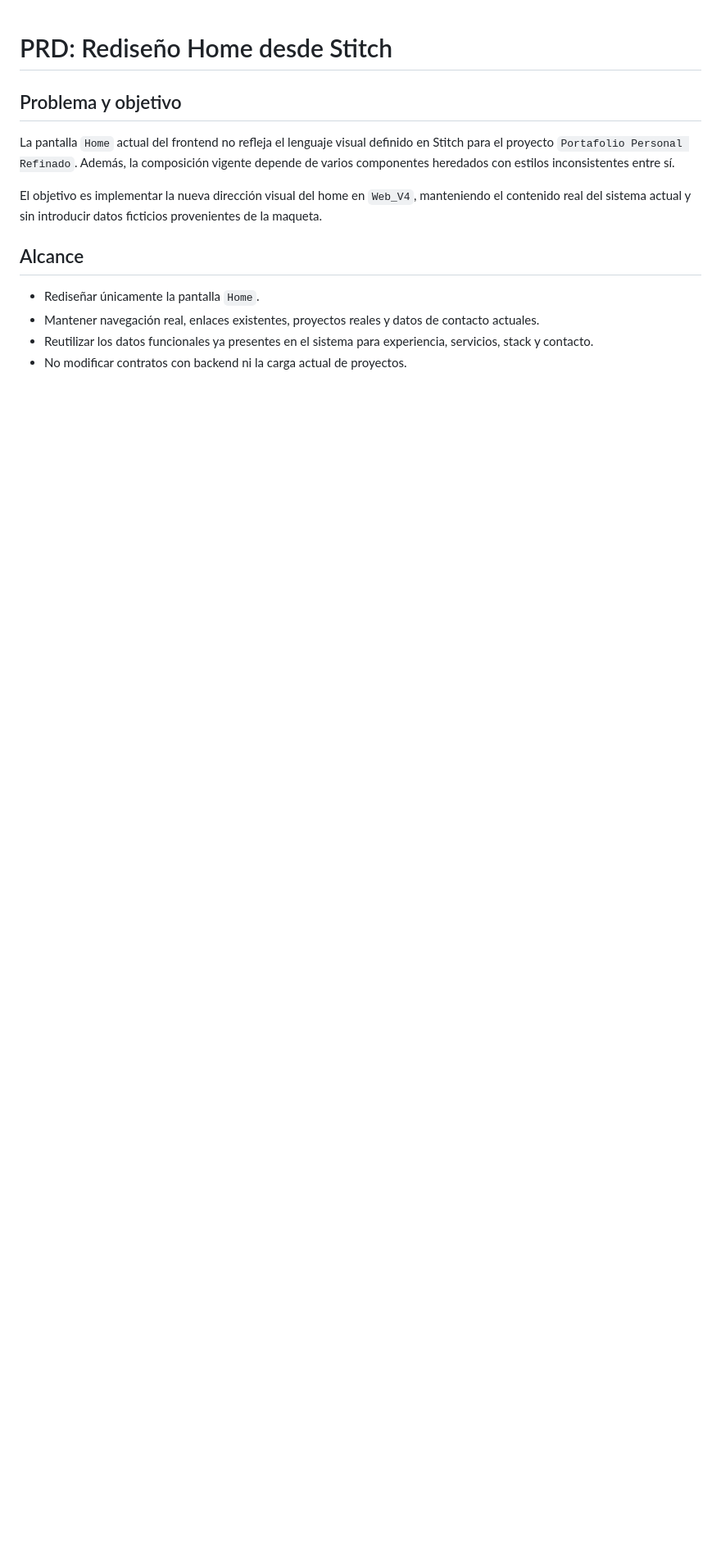
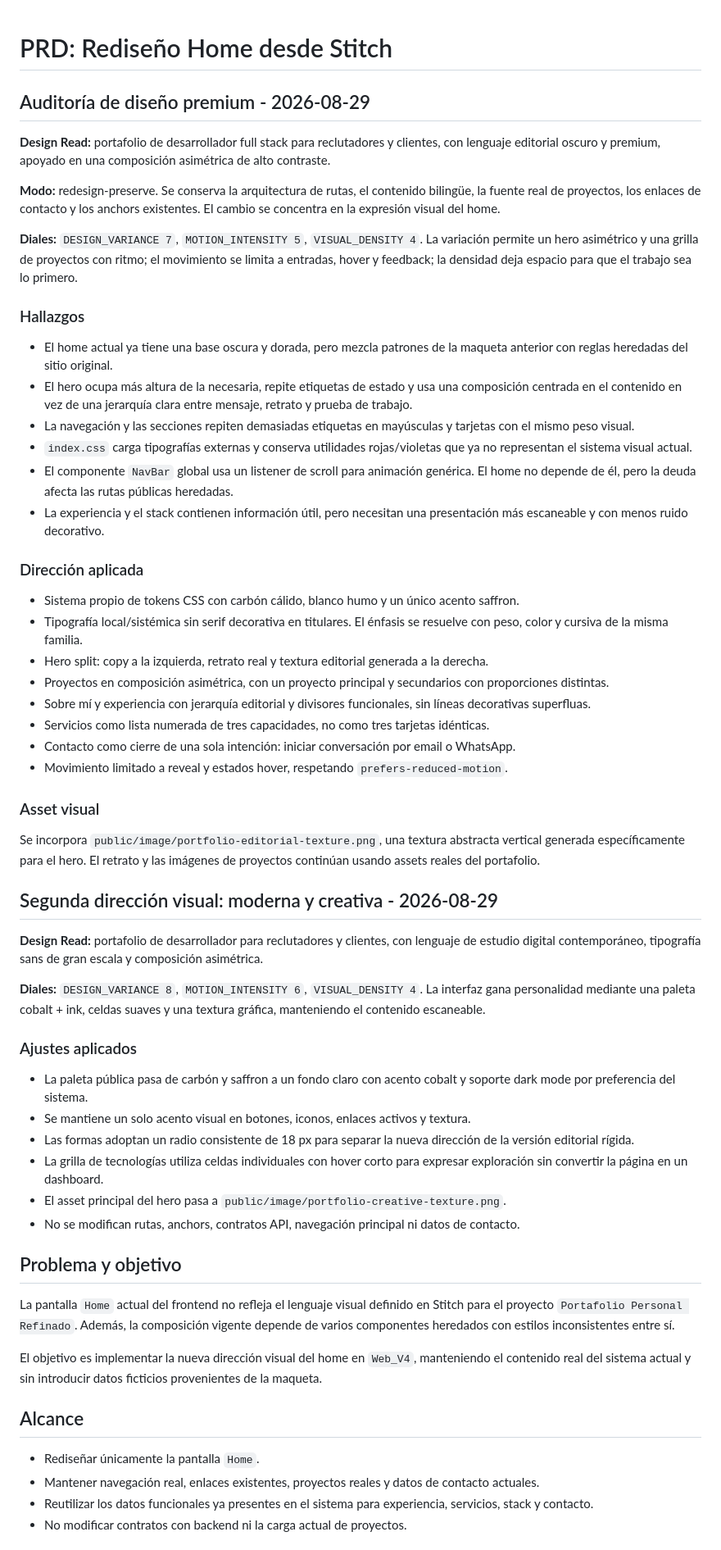
Before and after one commit to Duran24062005/Web_V4, a Markdown page: docs/home-stitch-redesign.md, the part around the change. Shown at 82% size. GitHub-like rendering; blank space fills up the shorter version.

Commit message:
docs: :memo: document modern creative redesign direction

```diff
--- a/docs/home-stitch-redesign.md
+++ b/docs/home-stitch-redesign.md
@@ -1,4 +1,51 @@
 # PRD: Rediseño Home desde Stitch
+
+## Auditoría de diseño premium - 2026-08-29
+
+**Design Read:** portafolio de desarrollador full stack para reclutadores y clientes, con lenguaje editorial oscuro y premium, apoyado en una composición asimétrica de alto contraste.
+
+**Modo:** redesign-preserve. Se conserva la arquitectura de rutas, el contenido bilingüe, la fuente real de proyectos, los enlaces de contacto y los anchors existentes. El cambio se concentra en la expresión visual del home.
+
+**Diales:** `DESIGN_VARIANCE 7`, `MOTION_INTENSITY 5`, `VISUAL_DENSITY 4`. La variación permite un hero asimétrico y una grilla de proyectos con ritmo; el movimiento se limita a entradas, hover y feedback; la densidad deja espacio para que el trabajo sea lo primero.
+
+### Hallazgos
+
+- El home actual ya tiene una base oscura y dorada, pero mezcla patrones de la maqueta anterior con reglas heredadas del sitio original.
+- El hero ocupa más altura de la necesaria, repite etiquetas de estado y usa una composición centrada en el contenido en vez de una jerarquía clara entre mensaje, retrato y prueba de trabajo.
+- La navegación y las secciones repiten demasiadas etiquetas en mayúsculas y tarjetas con el mismo peso visual.
+- `index.css` carga tipografías externas y conserva utilidades rojas/violetas que ya no representan el sistema visual actual.
+- El componente `NavBar` global usa un listener de scroll para animación genérica. El home no depende de él, pero la deuda afecta las rutas públicas heredadas.
+- La experiencia y el stack contienen información útil, pero necesitan una presentación más escaneable y con menos ruido decorativo.
+
+### Dirección aplicada
+
+- Sistema propio de tokens CSS con carbón cálido, blanco humo y un único acento saffron.
+- Tipografía local/sistémica sin serif decorativa en titulares. El énfasis se resuelve con peso, color y cursiva de la misma familia.
+- Hero split: copy a la izquierda, retrato real y textura editorial generada a la derecha.
+- Proyectos en composición asimétrica, con un proyecto principal y secundarios con proporciones distintas.
+- Sobre mí y experiencia con jerarquía editorial y divisores funcionales, sin líneas decorativas superfluas.
+- Servicios como lista numerada de tres capacidades, no como tres tarjetas idénticas.
+- Contacto como cierre de una sola intención: iniciar conversación por email o WhatsApp.
+- Movimiento limitado a reveal y estados hover, respetando `prefers-reduced-motion`.
+
+### Asset visual
+
+Se incorpora `public/image/portfolio-editorial-texture.png`, una textura abstracta vertical generada específicamente para el hero. El retrato y las imágenes de proyectos continúan usando assets reales del portafolio.
+
+## Segunda dirección visual: moderna y creativa - 2026-08-29
+
+**Design Read:** portafolio de desarrollador para reclutadores y clientes, con lenguaje de estudio digital contemporáneo, tipografía sans de gran escala y composición asimétrica.
+
+**Diales:** `DESIGN_VARIANCE 8`, `MOTION_INTENSITY 6`, `VISUAL_DENSITY 4`. La interfaz gana personalidad mediante una paleta cobalt + ink, celdas suaves y una textura gráfica, manteniendo el contenido escaneable.
+
+### Ajustes aplicados
+
+- La paleta pública pasa de carbón y saffron a un fondo claro con acento cobalt y soporte dark mode por preferencia del sistema.
+- Se mantiene un solo acento visual en botones, iconos, enlaces activos y textura.
+- Las formas adoptan un radio consistente de 18 px para separar la nueva dirección de la versión editorial rígida.
+- La grilla de tecnologías utiliza celdas individuales con hover corto para expresar exploración sin convertir la página en un dashboard.
+- El asset principal del hero pasa a `public/image/portfolio-creative-texture.png`.
+- No se modifican rutas, anchors, contratos API, navegación principal ni datos de contacto.
 
 ## Problema y objetivo
 
```
